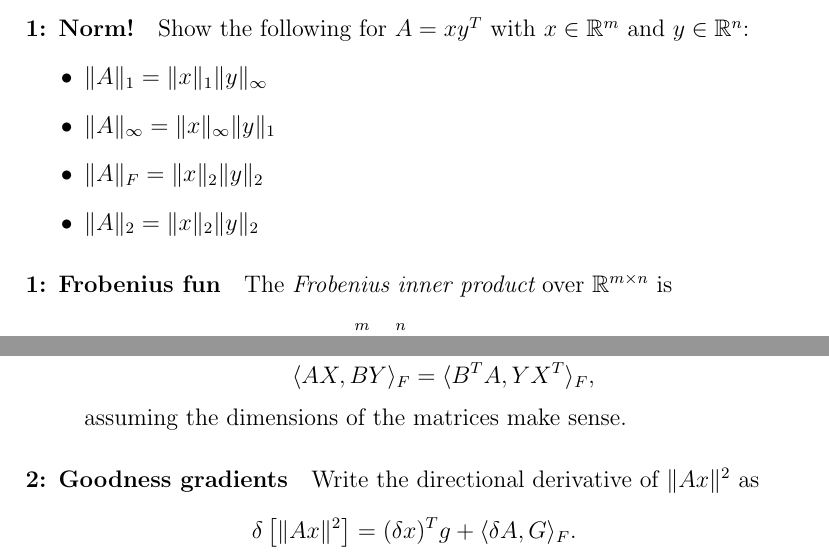
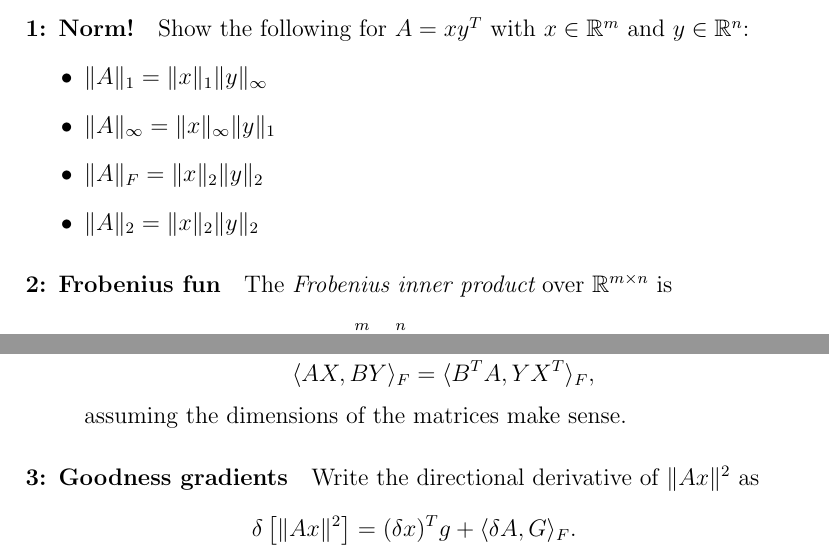
Before and after one commit to dbindel/cs6210-f19, a LaTeX problem sheet (hw/tex/hw2.tex): two parts of the page, joined at a grey line, cut so that both start at the same text. Compiled offline with pdfLaTeX.

Commit message:
Update hw2.tex

```diff
--- a/hw/tex/hw2.tex
+++ b/hw/tex/hw2.tex
@@ -23,7 +23,7 @@ Show the following for $A = xy^T$ with $x \in \bbR^m$ and $y \in
 \item $\|A\|_2 = \|x\|_2 \|y\|_2$
 \end{itemize}
 
-\paragraph*{1: Frobenius fun}
+\paragraph*{2: Frobenius fun}
 The {\em Frobenius inner product} over
 $\bbR^{m \times n}$ is
 \[
@@ -47,7 +47,7 @@ but not an operator norm.
   assuming the dimensions of the matrices make sense.
 \end{itemize}
 
-\paragraph*{2: Goodness gradients}
+\paragraph*{3: Goodness gradients}
 Write the directional derivative of $\|Ax\|^2$ as
 \[
   \delta\left[ \|Ax\|^2 \right] = (\delta x)^T g + \langle \delta A, G \rangle_F.
```
